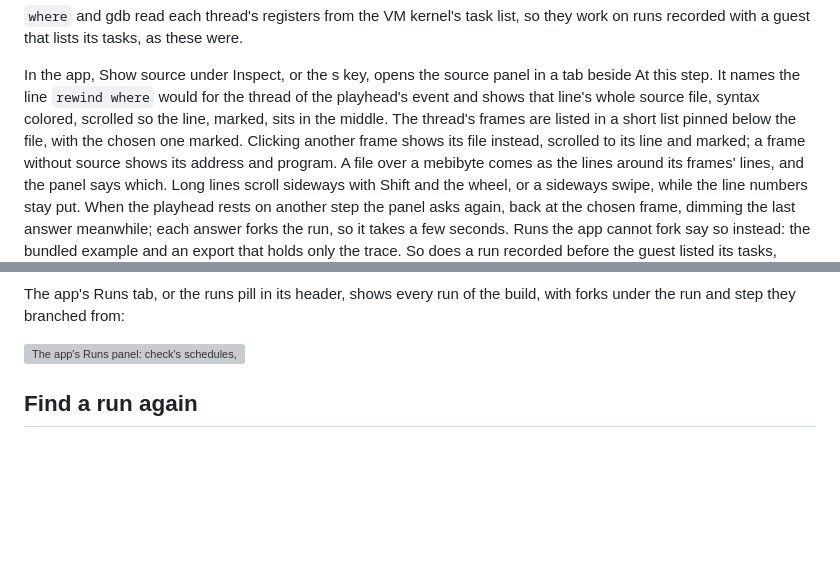
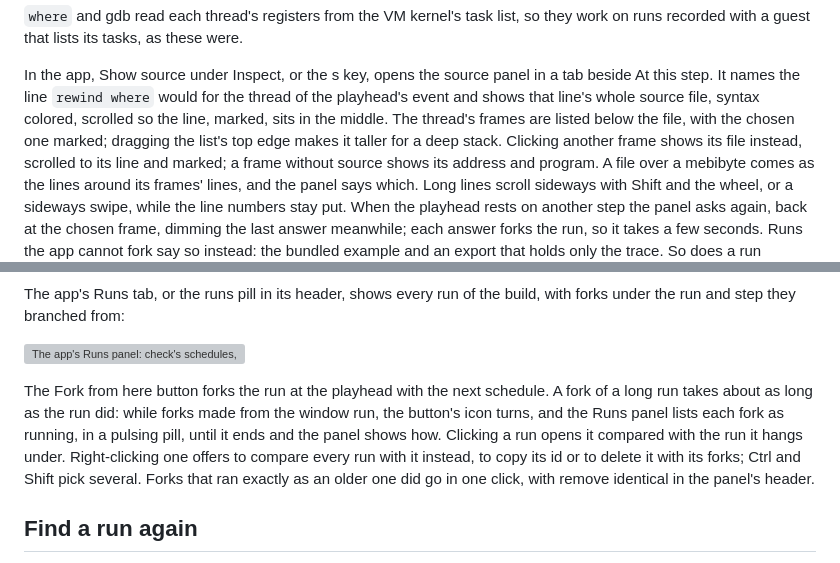
Before and after one commit to fzakaria/rewindvm, a Markdown page: docs/templates/tutorial-advanced.md, 2 parts joined by grey strips. Drawn GitHub-style; blank space fills up the shorter version; grey boxes are pictures that could not be loaded.

Commit message:
Tell the advanced tutorial about forks in the app
The tutorial showed the Runs panel but not how to fork from the app,
what a fork of a long run looks like while it runs, or what the panel
does beyond listing runs: comparing against a run, copying ids,
deleting, picking several and removing identical forks. It also called
the source panel's frame list short and pinned, and it can now be
dragged taller.

Co-Authored-By: Claude Opus 5.5 <noreply@anthropic.com>
Claude-Session: https://claude.ai/code/session_01T5UTfX3Ci5G3YxRMsJD5cN

```diff
--- a/docs/templates/tutorial-advanced.md
+++ b/docs/templates/tutorial-advanced.md
@@ -76,7 +76,8 @@ In the app, Show source under Inspect, or the s key, opens the source panel
 in a tab beside At this step. It names the line `rewind where` would for the
 thread of the playhead's event and shows that line's whole source file,
 syntax colored, scrolled so the line, marked, sits in the middle. The thread's frames are
-listed in a short list pinned below the file, with the chosen one marked.
+listed below the file, with the chosen one marked; dragging the list's top
+edge makes it taller for a deep stack.
 Clicking another frame shows its file instead, scrolled to its line and
 marked; a frame without source shows its address and program. A file over a
 mebibyte comes as the lines around its frames' lines, and the panel says
@@ -200,6 +201,16 @@ build, with forks under the run and step they branched from:
 <!-- screenshot site/img/app-runs: {{home}}/runs/{{failing}} --compare {{home}}/runs/{{passing}} --step {{crash_step}} ;; click 785 27 ;; wait 3 -->
 
 ![The app's Runs panel: check's schedules, and the forks of the failing run, failing and passing](../site/img/app-runs.png)
+
+The Fork from here button forks the run at the playhead with the next
+schedule. A fork of a long run takes about as long as the run did: while forks
+made from the window run, the button's icon turns, and the Runs panel lists
+each fork as running, in a pulsing pill, until it ends and the panel shows
+how. Clicking a run opens it compared with the run it hangs under.
+Right-clicking one offers to compare every run with it instead, to copy its id
+or to delete it with its forks; Ctrl and Shift pick several. Forks that ran
+exactly as an older one did go in one click, with remove identical in the
+panel's header.
 
 ## Find a run again
 
```
